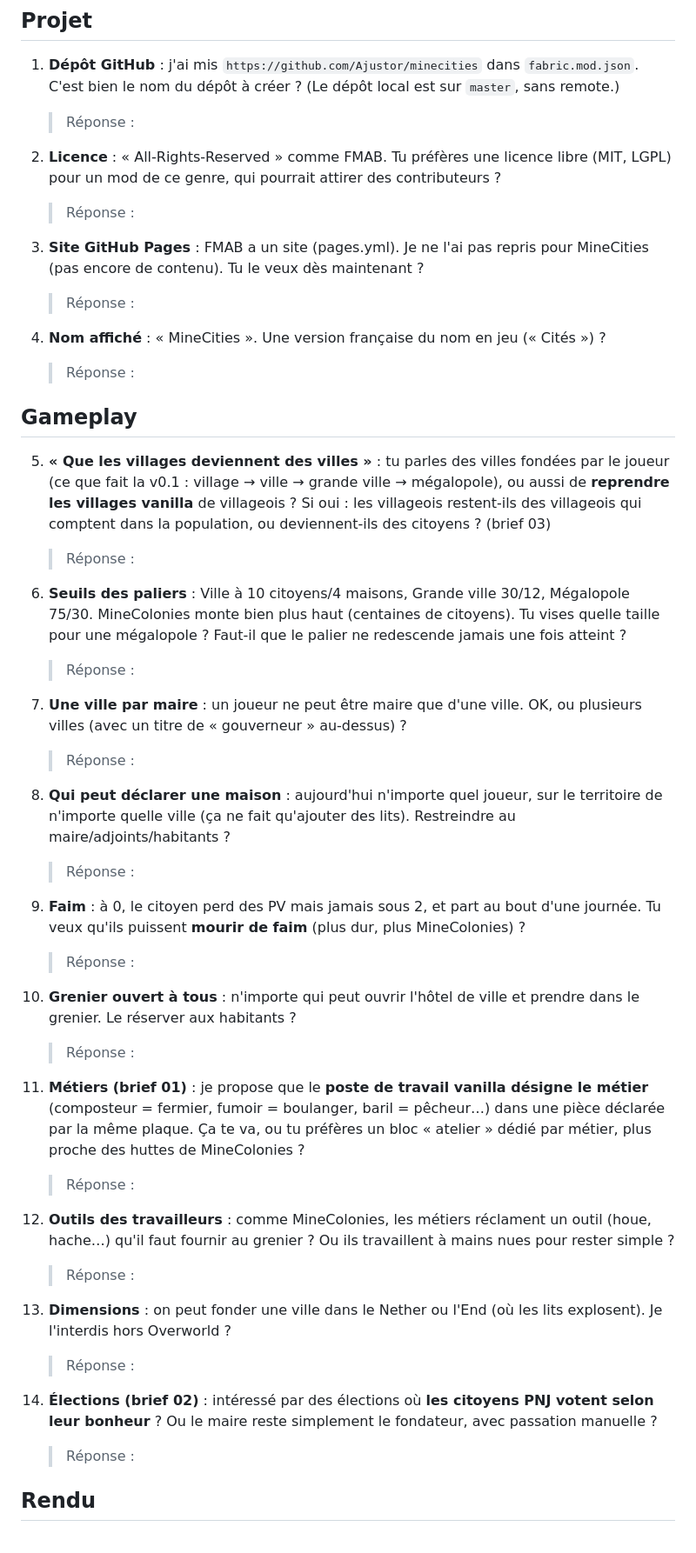
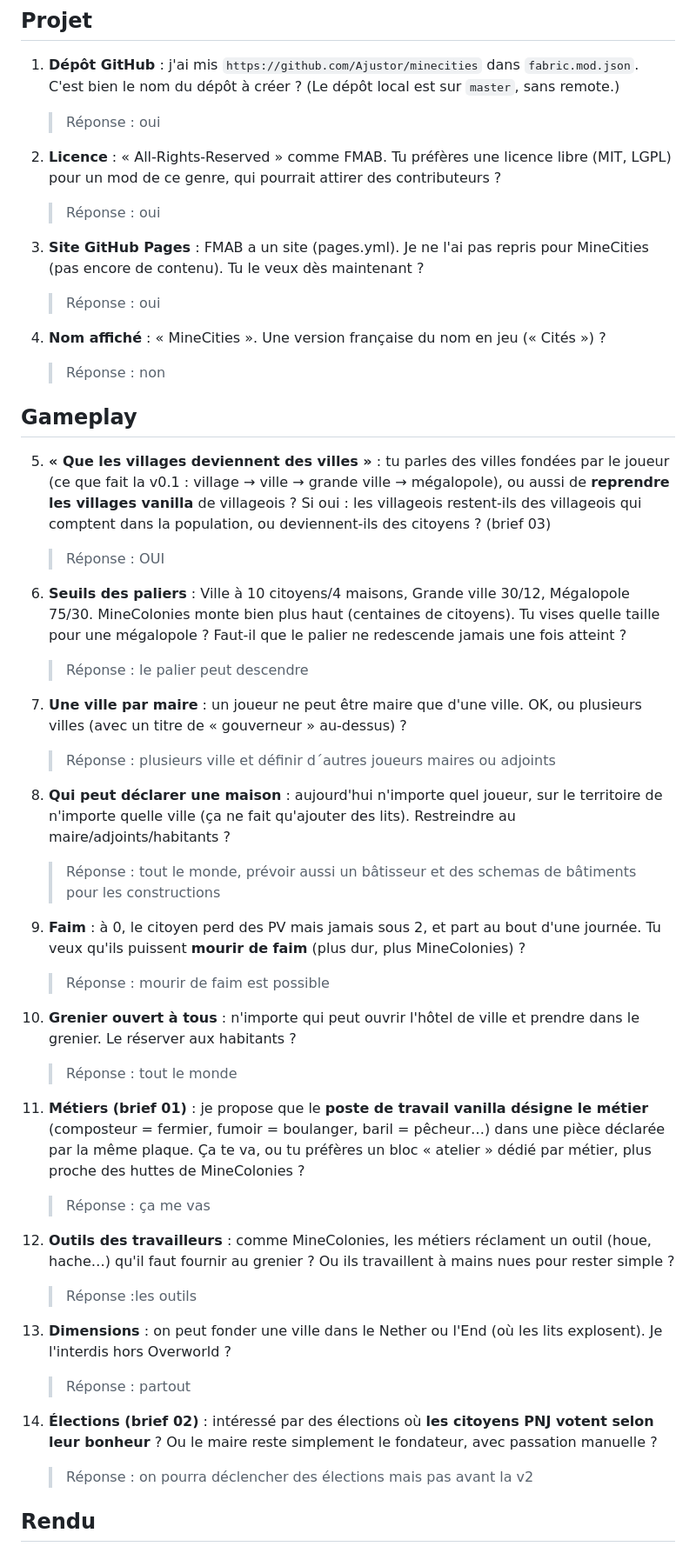
Before and after one commit to Ajustor/minecities, a Markdown page: QUESTIONS.md, the part around one of its changes. Shown at 87% size. GitHub-like rendering.

Commit message:
docs(questions): suite donnée aux réponses, nouvelles questions
Co-Authored-By: Claude Opus 5.5 <noreply@anthropic.com>

```diff
--- a/QUESTIONS.md
+++ b/QUESTIONS.md
@@ -7,18 +7,18 @@ décision par défaut pour avancer ; elle est indiquée, et facile à changer.
 
 1. **Dépôt GitHub** : j'ai mis `https://github.com/Ajustor/minecities` dans `fabric.mod.json`.
    C'est bien le nom du dépôt à créer ? (Le dépôt local est sur `master`, sans remote.)
-   > Réponse :
+   > Réponse : oui
 
 2. **Licence** : « All-Rights-Reserved » comme FMAB. Tu préfères une licence libre (MIT, LGPL)
    pour un mod de ce genre, qui pourrait attirer des contributeurs ?
-   > Réponse :
+   > Réponse : oui
 
 3. **Site GitHub Pages** : FMAB a un site (pages.yml). Je ne l'ai pas repris pour MineCities
    (pas encore de contenu). Tu le veux dès maintenant ?
-   > Réponse :
+   > Réponse : oui
 
 4. **Nom affiché** : « MineCities ». Une version française du nom en jeu (« Cités ») ?
-   > Réponse :
+   > Réponse : non
 
 ## Gameplay
 
@@ -26,46 +26,46 @@ décision par défaut pour avancer ; elle est indiquée, et facile à changer.
    (ce que fait la v0.1 : village → ville → grande ville → mégalopole), ou aussi de **reprendre
    les villages vanilla** de villageois ? Si oui : les villageois restent-ils des villageois qui
    comptent dans la population, ou deviennent-ils des citoyens ? (brief 03)
-   > Réponse :
+   > Réponse : OUI
 
 6. **Seuils des paliers** : Ville à 10 citoyens/4 maisons, Grande ville 30/12, Mégalopole 75/30.
    MineColonies monte bien plus haut (centaines de citoyens). Tu vises quelle taille pour une
    mégalopole ? Faut-il que le palier ne redescende jamais une fois atteint ?
-   > Réponse :
+   > Réponse : le palier peut descendre
 
 7. **Une ville par maire** : un joueur ne peut être maire que d'une ville. OK, ou plusieurs
    villes (avec un titre de « gouverneur » au-dessus) ?
-   > Réponse :
+   > Réponse : plusieurs ville et définir d´autres joueurs maires ou adjoints
 
 8. **Qui peut déclarer une maison** : aujourd'hui n'importe quel joueur, sur le territoire de
    n'importe quelle ville (ça ne fait qu'ajouter des lits). Restreindre au maire/adjoints/habitants ?
-   > Réponse :
+   > Réponse : tout le monde, prévoir aussi un bâtisseur et des schemas de bâtiments pour les constructions
 
 9. **Faim** : à 0, le citoyen perd des PV mais jamais sous 2, et part au bout d'une journée.
    Tu veux qu'ils puissent **mourir de faim** (plus dur, plus MineColonies) ?
-   > Réponse :
+   > Réponse : mourir de faim est possible
 
 10. **Grenier ouvert à tous** : n'importe qui peut ouvrir l'hôtel de ville et prendre dans le
     grenier. Le réserver aux habitants ?
-    > Réponse :
+    > Réponse : tout le monde
 
 11. **Métiers (brief 01)** : je propose que le **poste de travail vanilla désigne le métier**
     (composteur = fermier, fumoir = boulanger, baril = pêcheur…) dans une pièce déclarée par la
     même plaque. Ça te va, ou tu préfères un bloc « atelier » dédié par métier, plus proche des
     huttes de MineColonies ?
-    > Réponse :
+    > Réponse : ça me vas
 
 12. **Outils des travailleurs** : comme MineColonies, les métiers réclament un outil (houe,
     hache…) qu'il faut fournir au grenier ? Ou ils travaillent à mains nues pour rester simple ?
-    > Réponse :
+    > Réponse :les outils
 
 13. **Dimensions** : on peut fonder une ville dans le Nether ou l'End (où les lits explosent).
     Je l'interdis hors Overworld ?
-    > Réponse :
+    > Réponse : partout
 
 14. **Élections (brief 02)** : intéressé par des élections où **les citoyens PNJ votent selon
     leur bonheur** ? Ou le maire reste simplement le fondateur, avec passation manuelle ?
-    > Réponse :
+    > Réponse : on pourra déclencher des élections mais pas avant la v2
 
 ## Rendu
 
```
Also changed, not shown: other parts of QUESTIONS.md (+54 -1 lines).
